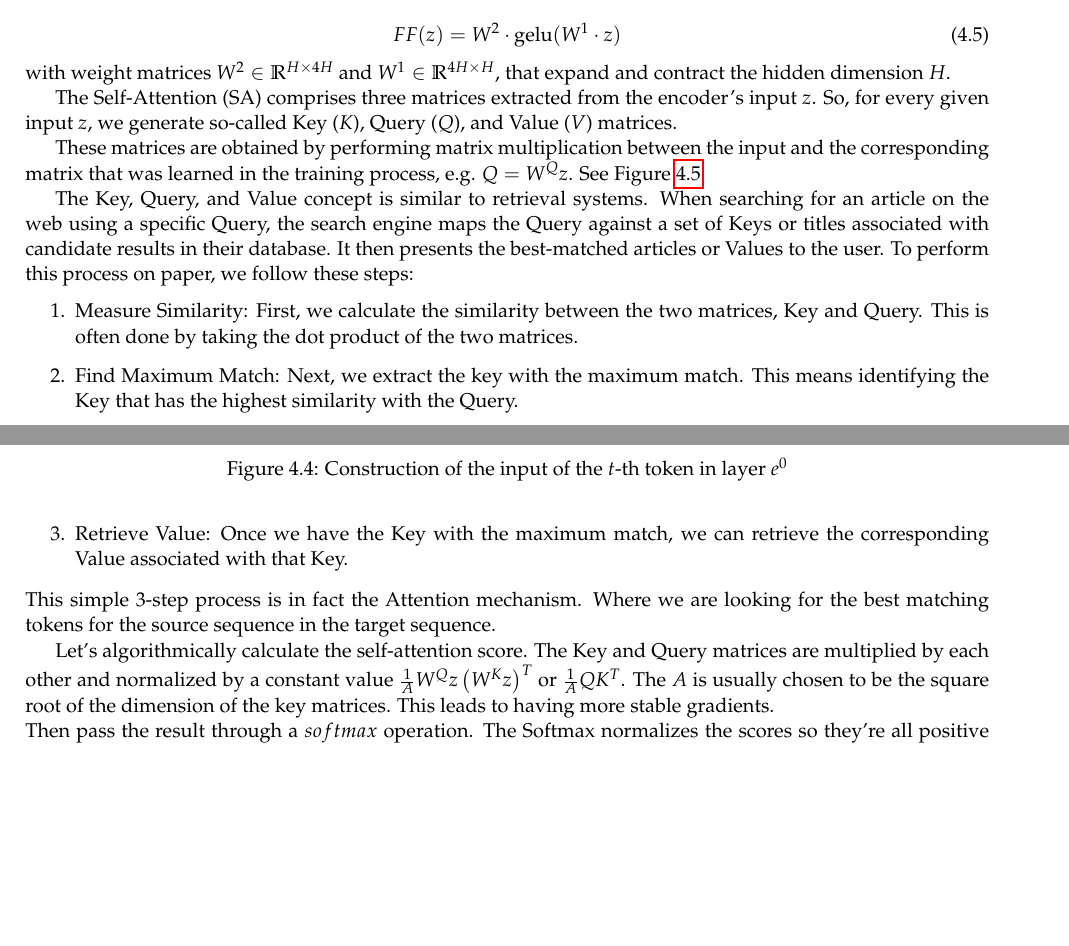
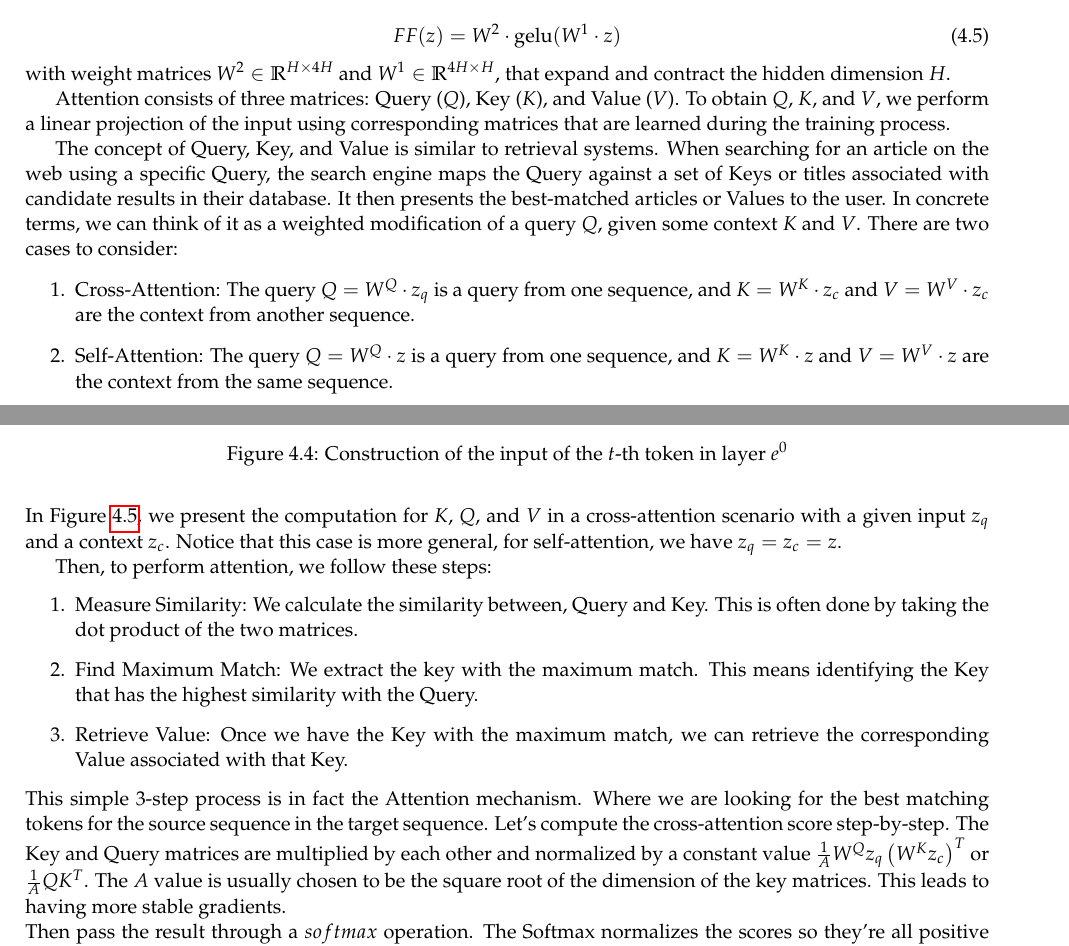
Before and after one commit to LxMLS/lxmls-guide, a LaTeX thesis (guide.tex, which reads pages/transformers.tex): two parts of pages 69 and 70 of 81, joined at a grey line, cut so that both start at the same text, the shorter picture padded with empty space. Compiled offline with pdfLaTeX.

Commit message:
cross-attention images, minors modifications in text

```diff
--- a/pages/transformers.tex
+++ b/pages/transformers.tex
@@ -160,7 +160,13 @@ FF(z) = W^2\cdot \mathrm{gelu}(W^1 \cdot z)
 
 \noindent with weight matrices $W^2 \in \mathbb{R}^{H \times 4H}$ and $W^1 \in \mathbb{R}^{4H \times H}$, that expand and contract the hidden dimension $H$.
 
-The Self-Attention ($\mathrm{SA}$) comprises three matrices extracted from the encoder’s input $z$. So, for every given input $z$, we generate so-called Key ($K$), Query ($Q$), and Value ($V$) matrices.
+Attention consists of three matrices: Query ($Q$), Key ($K$), and Value ($V$). To obtain $Q$, $K$, and $V$, we perform a linear projection of the input using corresponding matrices that are learned during the training process.
 
-These matrices are obtained by performing matrix multiplication between the input and the corresponding matrix that was learned in the training process, e.g. $Q = W^Q z$. See Figure \ref{fig:att_kqv}
+The concept of Query, Key, and Value is similar to retrieval systems. When searching for an article on the web using a specific Query, the search engine maps the Query against a set of Keys or titles associated with candidate results in their database. It then presents the best-matched articles or Values to the user.
+In concrete terms, we can think of it as a weighted modification of a query $Q$, given some context $K$ and $V$. There are two cases to consider:
+\begin{enumerate}
+    \item Cross-Attention: The query $Q=W^Q\cdot z_q$ is a query from one sequence, and $K=W^K\cdot z_c$ and $V=W^V\cdot z_c$ are the context from another sequence.
+    \item Self-Attention: The query $Q=W^Q\cdot z$ is a query from one sequence, and $K=W^K\cdot z$ and $V=W^V\cdot z$ are the context from the same sequence.
+\end{enumerate}
+In Figure \ref{fig:att_kqv}, we present the computation for $K$, $Q$, and $V$ in a cross-attention scenario with a given input $z_q$ and a context $z_c$. Notice that this case is more general, for self-attention, we have $z_q=z_c=z$.
 
@@ -167,9 +177,10 @@ These matrices are obtained by performing matrix multiplication between the inpu
+    \label{fig:att_kqv}
+\end{figure}
 
-
-The Key, Query, and Value concept is similar to retrieval systems. When searching for an article on the web using a specific Query, the search engine maps the Query against a set of Keys or titles associated with candidate results in their database. It then presents the best-matched articles or Values to the user. To perform this process on paper, we follow these steps:
+Then, to perform attention, we follow these steps:
 \begin{enumerate}
-    \item Measure Similarity: First, we calculate the similarity between the two matrices, Key and Query. This is often done by taking the dot product of the two matrices.
-    \item Find Maximum Match: Next, we extract the key with the maximum match. This means identifying the Key that has the highest similarity with the Query.
+    \item Measure Similarity: We calculate the similarity between, Query and Key. This is often done by taking the dot product of the two matrices.
+    \item Find Maximum Match: We extract the key with the maximum match. This means identifying the Key that has the highest similarity with the Query.
     \item Retrieve Value: Once we have the Key with the maximum match, we can retrieve the corresponding Value associated with that Key.
 \end{enumerate}
 
@@ -183,8 +188,4 @@ The Key, Query, and Value concept is similar to retrieval systems. When searchin
-    \label{fig:att_kqv}
-\end{figure}
-
-
-Let's algorithmically calculate the self-attention score. The Key and Query matrices are multiplied by each other and normalized by a constant value $\frac{1}{A} W^Q z \left(W^K z\right)^T$ or $\frac{1}{A} Q K^T$. The $A$ is usually chosen to be the square root of the dimension of the key matrices. This leads to having more stable gradients.
+Let's compute the cross-attention score step-by-step. The Key and Query matrices are multiplied by each other and normalized by a constant value $\frac{1}{A} W^Q z_q \left(W^K z_c\right)^T$ or $\frac{1}{A} Q K^T$. The $A$ value is usually chosen to be the square root of the dimension of the key matrices. This leads to having more stable gradients.
 
 \noindent Then pass the result through a $softmax$ operation. The Softmax normalizes the scores so they’re all positive and add up to 1. In other words, extracts a distribution of relative scores from a given token for each token in the input sequence.
 
```
Also changed, not shown: pages/imgs/att_kqv.png, pages/imgs/att_ops.png, pages/transformers.tex (15 more changed lines).
